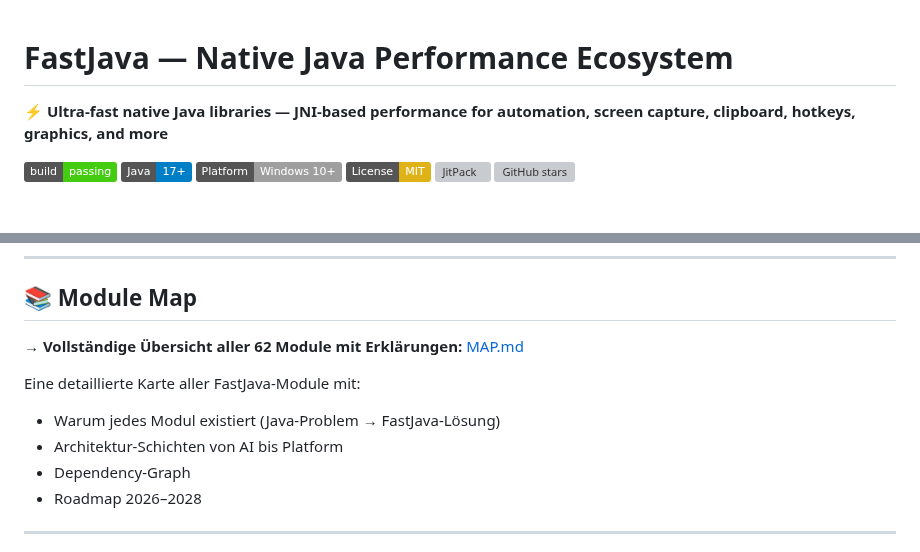
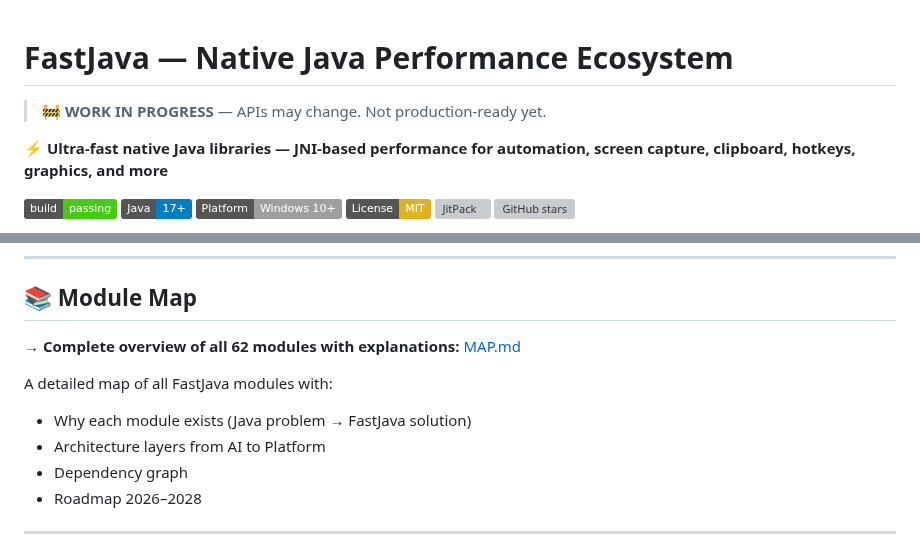
Before and after one commit to andrestubbe/FastJava, a Markdown page: README.md, 2 parts joined by grey strips. Drawn GitHub-style; badges without logos; blank space fills up the shorter version; grey boxes are pictures that could not be loaded.

Commit message:
docs: translate German to English and add WIP banner

```diff
--- a/README.md
+++ b/README.md
@@ -1,4 +1,6 @@
 # FastJava — Native Java Performance Ecosystem
+
+> 🚧 **WORK IN PROGRESS** — APIs may change. Not production-ready yet.
 
 **⚡ Ultra-fast native Java libraries — JNI-based performance for automation, screen capture, clipboard, hotkeys, graphics, and more**
 
@@ -32,12 +34,12 @@
 
 ## 📚 Module Map
 
-**→ Vollständige Übersicht aller 62 Module mit Erklärungen:** [MAP.md](./MAP.md)
+**→ Complete overview of all 62 modules with explanations:** [MAP.md](./MAP.md)
 
-Eine detaillierte Karte aller FastJava-Module mit:
-- Warum jedes Modul existiert (Java-Problem → FastJava-Lösung)
-- Architektur-Schichten von AI bis Platform
-- Dependency-Graph
+A detailed map of all FastJava modules with:
+- Why each module exists (Java problem → FastJava solution)
+- Architecture layers from AI to Platform
+- Dependency graph
 - Roadmap 2026–2028
 
 ---
```
